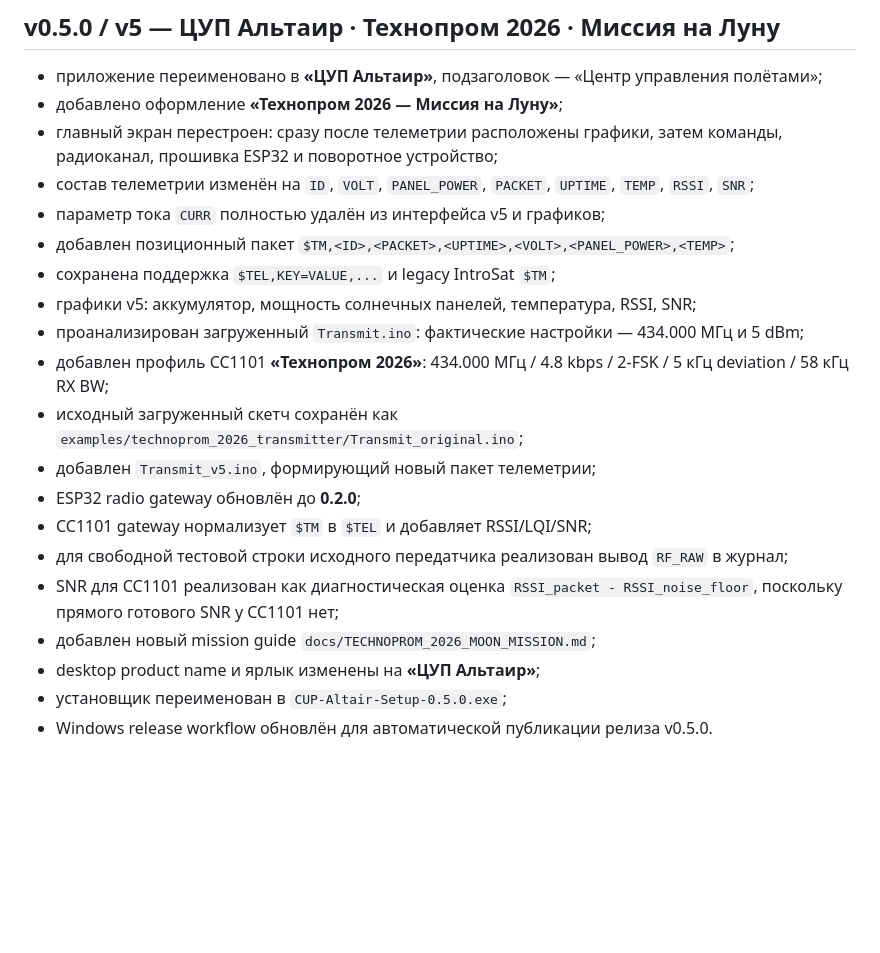
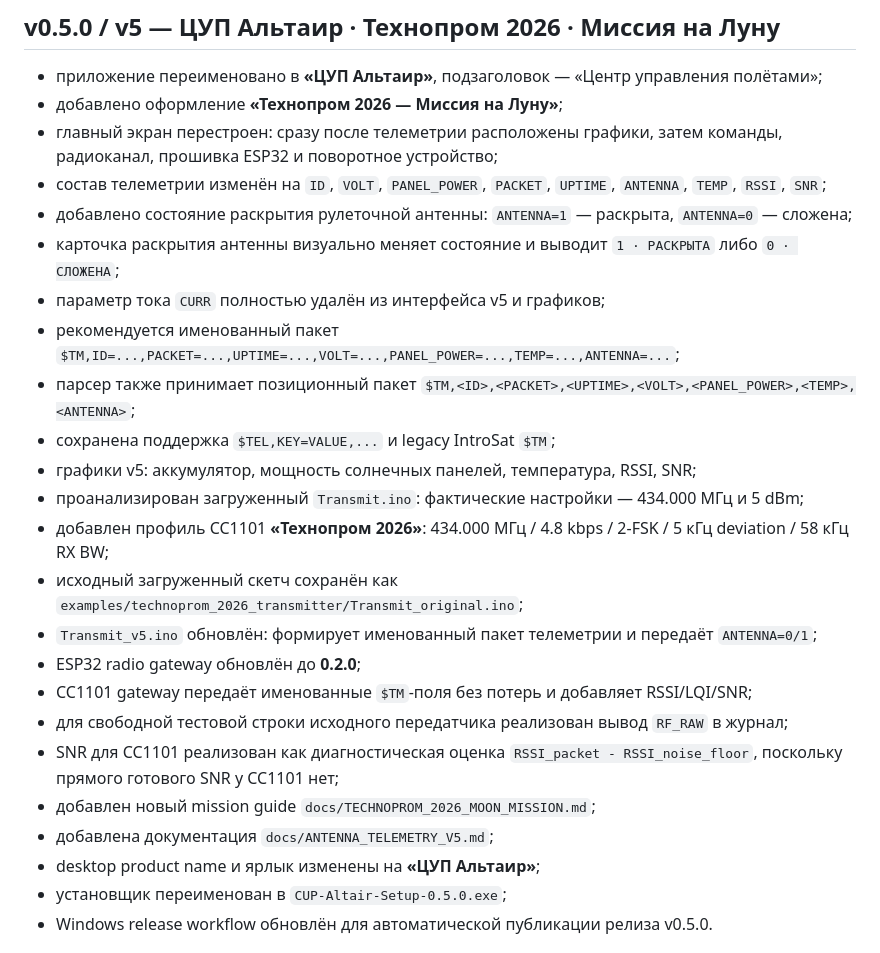
Before and after one commit to Anton778/OpenMCC, a Markdown page: CHANGELOG.md, the part around the change. Rendered like a GitHub page; blank space fills up the shorter version.

Commit message:
Finalize antenna telemetry in v5 changelog

```diff
--- a/CHANGELOG.md
+++ b/CHANGELOG.md
@@ -5,20 +5,24 @@
 - приложение переименовано в **«ЦУП Альтаир»**, подзаголовок — «Центр управления полётами»;
 - добавлено оформление **«Технопром 2026 — Миссия на Луну»**;
 - главный экран перестроен: сразу после телеметрии расположены графики, затем команды, радиоканал, прошивка ESP32 и поворотное устройство;
-- состав телеметрии изменён на `ID`, `VOLT`, `PANEL_POWER`, `PACKET`, `UPTIME`, `TEMP`, `RSSI`, `SNR`;
+- состав телеметрии изменён на `ID`, `VOLT`, `PANEL_POWER`, `PACKET`, `UPTIME`, `ANTENNA`, `TEMP`, `RSSI`, `SNR`;
+- добавлено состояние раскрытия рулеточной антенны: `ANTENNA=1` — раскрыта, `ANTENNA=0` — сложена;
+- карточка раскрытия антенны визуально меняет состояние и выводит `1 · РАСКРЫТА` либо `0 · СЛОЖЕНА`;
 - параметр тока `CURR` полностью удалён из интерфейса v5 и графиков;
-- добавлен позиционный пакет `$TM,<ID>,<PACKET>,<UPTIME>,<VOLT>,<PANEL_POWER>,<TEMP>`;
+- рекомендуется именованный пакет `$TM,ID=...,PACKET=...,UPTIME=...,VOLT=...,PANEL_POWER=...,TEMP=...,ANTENNA=...`;
+- парсер также принимает позиционный пакет `$TM,<ID>,<PACKET>,<UPTIME>,<VOLT>,<PANEL_POWER>,<TEMP>,<ANTENNA>`;
 - сохранена поддержка `$TEL,KEY=VALUE,...` и legacy IntroSat `$TM`;
 - графики v5: аккумулятор, мощность солнечных панелей, температура, RSSI, SNR;
 - проанализирован загруженный `Transmit.ino`: фактические настройки — 434.000 МГц и 5 dBm;
 - добавлен профиль CC1101 **«Технопром 2026»**: 434.000 МГц / 4.8 kbps / 2-FSK / 5 кГц deviation / 58 кГц RX BW;
 - исходный загруженный скетч сохранён как `examples/technoprom_2026_transmitter/Transmit_original.ino`;
-- добавлен `Transmit_v5.ino`, формирующий новый пакет телеметрии;
+- `Transmit_v5.ino` обновлён: формирует именованный пакет телеметрии и передаёт `ANTENNA=0/1`;
 - ESP32 radio gateway обновлён до **0.2.0**;
-- CC1101 gateway нормализует `$TM` в `$TEL` и добавляет RSSI/LQI/SNR;
+- CC1101 gateway передаёт именованные `$TM`-поля без потерь и добавляет RSSI/LQI/SNR;
 - для свободной тестовой строки исходного передатчика реализован вывод `RF_RAW` в журнал;
 - SNR для CC1101 реализован как диагностическая оценка `RSSI_packet - RSSI_noise_floor`, поскольку прямого готового SNR у CC1101 нет;
 - добавлен новый mission guide `docs/TECHNOPROM_2026_MOON_MISSION.md`;
+- добавлена документация `docs/ANTENNA_TELEMETRY_V5.md`;
 - desktop product name и ярлык изменены на **«ЦУП Альтаир»**;
 - установщик переименован в `CUP-Altair-Setup-0.5.0.exe`;
 - Windows release workflow обновлён для автоматической публикации релиза v0.5.0.
```
